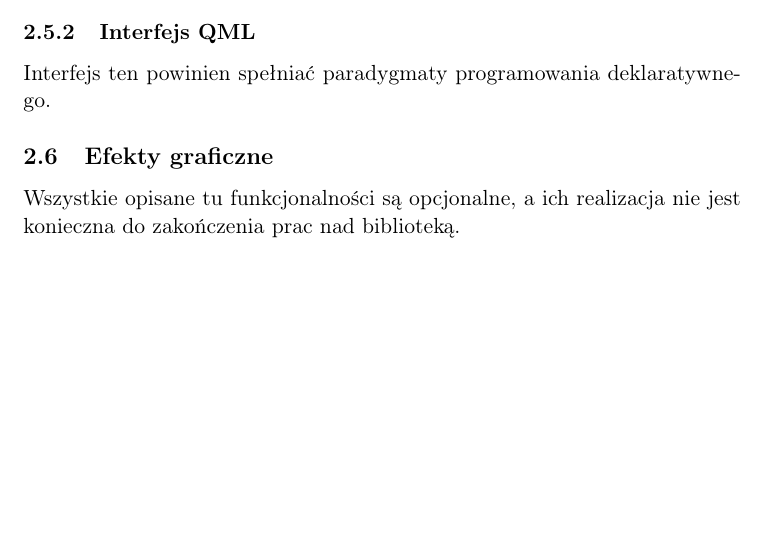
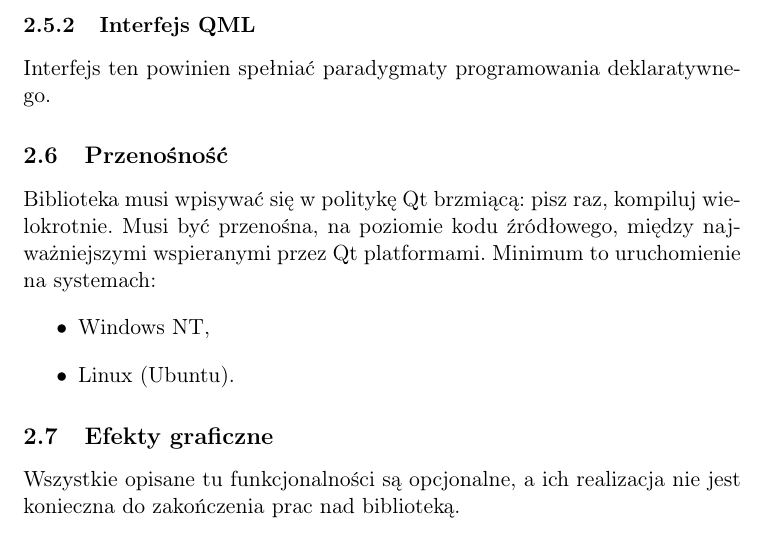
Before and after one commit to westpro4321/qt-west-charts, a LaTeX document (wiki/opis_wymagan/opis_wymagan.tex): part of page 6 of 8, cut so that both start at the same text, the shorter picture padded with empty space. Compiled offline with pdfLaTeX.

Commit message:
Opis wymagań -- oby ostateczny

```diff
--- a/wiki/opis_wymagan/opis_wymagan.tex
+++ b/wiki/opis_wymagan/opis_wymagan.tex
@@ -169,6 +169,14 @@ Interfejs dla klasycznego Qt powinien możliwie dobrze wpisywać się w styl Qt
 \subsubsection{Interfejs QML}
 Interfejs ten powinien spełniać paradygmaty programowania deklaratywnego.
 
+\subsection{Przenośność}
+Biblioteka musi wpisywać się w~politykę Qt brzmiącą: pisz raz, kompiluj wielokrotnie. Musi być przenośna, na poziomie kodu źródłowego, między najważniejszymi wspieranymi przez Qt platformami.
+Minimum to uruchomienie na systemach:
+\begin{itemize}
+\item{Windows NT,}
+\item{Linux (Ubuntu).}
+\end{itemize}
+
 \subsection{Efekty graficzne}
 Wszystkie opisane tu funkcjonalności są opcjonalne, a~ich realizacja nie jest konieczna do zakończenia prac nad biblioteką.
 
```
